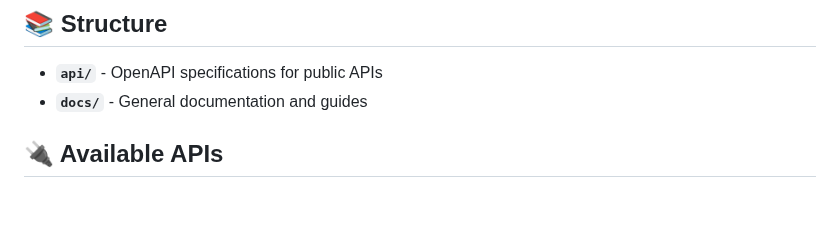
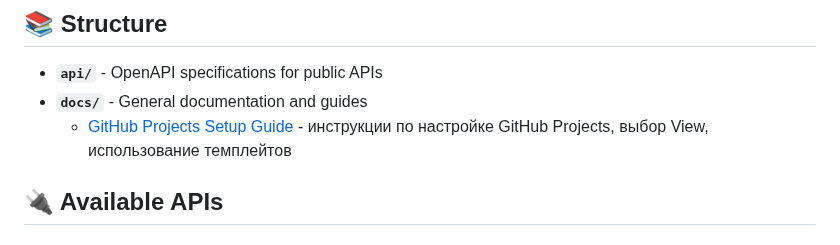
Before and after one commit to exply-dev/exply-dev-public-docs, a Markdown page: README.md, the part around the change. Drawn GitHub-style; blank space fills up the shorter version.

Commit message:
Add GitHub Projects setup guide with best practices and instructions

```diff
--- a/README.md
+++ b/README.md
@@ -6,6 +6,7 @@ Public documentation and API specifications for exply.dev platform services.
 
 - **`api/`** - OpenAPI specifications for public APIs
 - **`docs/`** - General documentation and guides
+  - [GitHub Projects Setup Guide](docs/github-projects-setup.md) - инструкции по настройке GitHub Projects, выбор View, использование темплейтов
 
 ## 🔌 Available APIs
 
```
Also changed, not shown: docs/github-projects-setup.md (added, +166 -0 lines).
